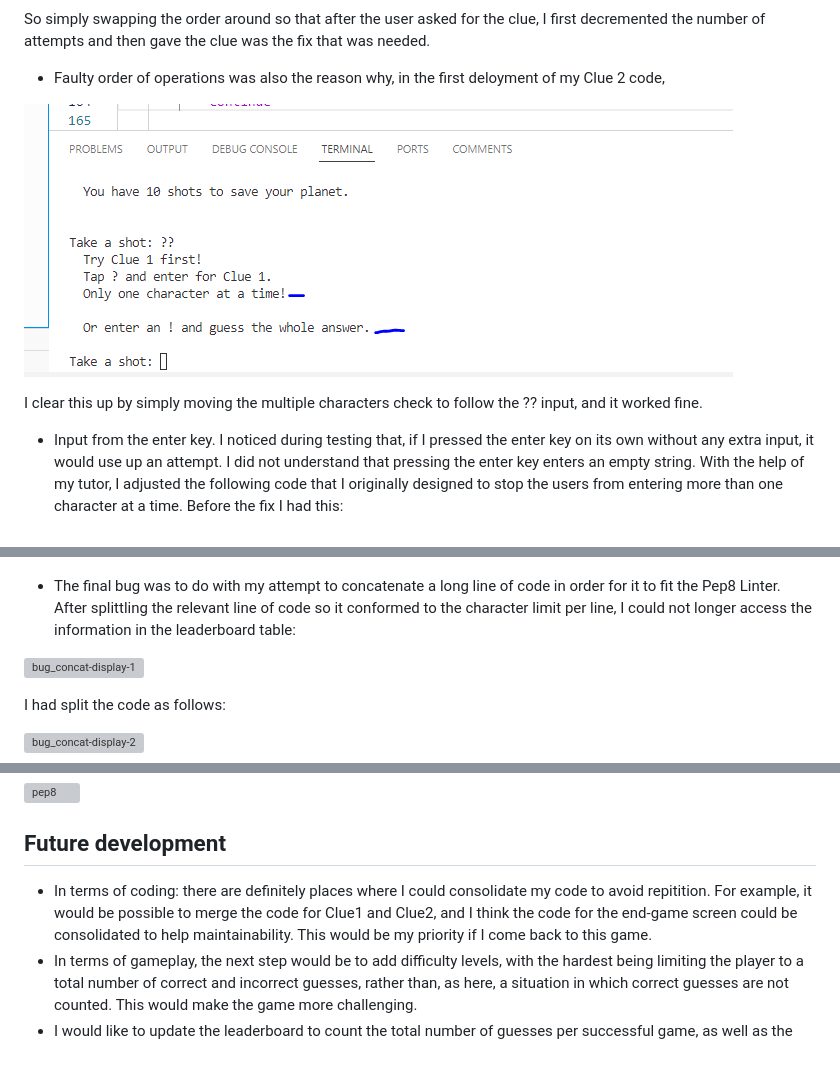
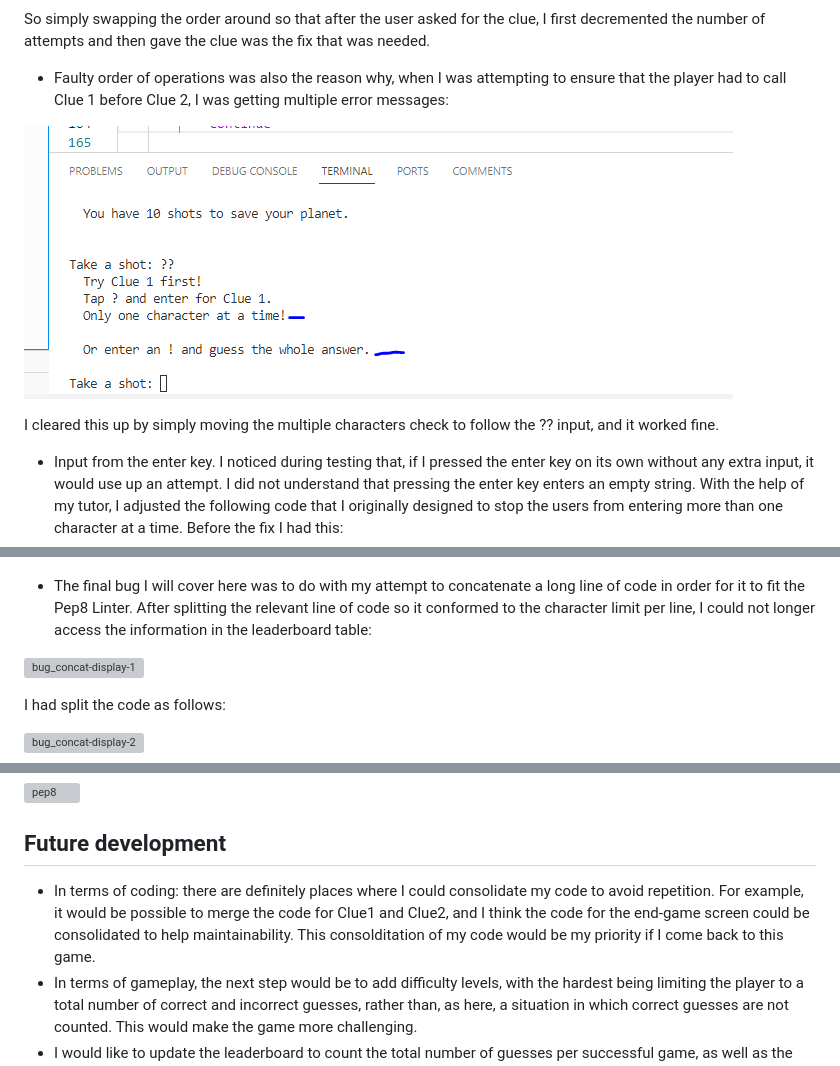
Before and after one commit to rich-p-rich/starwars-hangman-p3, a Markdown page: README.md, 3 parts joined by grey strips. Rendered like a GitHub page; grey boxes are pictures that could not be loaded.

Commit message:
Correct typos in ReadMe

```diff
--- a/README.md
+++ b/README.md
@@ -362,11 +360,11 @@ The problem was to do with my order of operations. Originally I was providing th
 
 So simply swapping the order around so that after the user asked for the clue, I first decremented the number of attempts and then gave the clue was the fix that was needed.
 
-- Faulty order of operations was also the reason why, in the first deloyment of my Clue 2 code,
+- Faulty order of operations was also the reason why, when I was attempting to ensure that the player had to call Clue 1 before Clue 2, I was getting multiple error messages:
 
 ![bug_clue2-many-errors](documentation/bugs/clue2-multiple-errors.PNG)
 
-I clear this up by simply moving the multiple characters check to follow the ?? input, and it worked fine.
+I cleared this up by simply moving the multiple characters check to follow the ?? input, and it worked fine.
 
 - Input from the enter key. I noticed during testing that, if I pressed the enter key on its own without any extra input, it would use up an attempt. I did not understand that pressing the enter key enters an empty string. With the help of my tutor, I adjusted the following code that I originally designed to stop the users from entering more than one character at a time. Before the fix I had this:
 
@@ -377,7 +375,7 @@ As we discussed during our meeting, my tutor pointed out that I was focusing on
 ![bug_enter-key](documentation/bugs/enter-key-attempt_fix.PNG)
 
 
-- The final bug was to do with my attempt to concatenate a long line of code in order for it to fit the Pep8 Linter. After splittling the relevant line of code so it conformed to the character limit per line, I could not longer access the information in the leaderboard table:
+- The final bug I will cover here was to do with my attempt to concatenate a long line of code in order for it to fit the Pep8 Linter. After splitting the relevant line of code so it conformed to the character limit per line, I could not longer access the information in the leaderboard table:
 
 ![bug_concat-display-1](documentation/bugs/concat.code.PNG)
 
@@ -402,7 +400,7 @@ Final PEP8 validation feedback: all clear (23.03.2024  17:43):
 
 
 ## Future development
-- In terms of coding: there are definitely places where I could consolidate my code to avoid repitition. For example, it would be possible to merge the code for Clue1 and Clue2, and I think the code for the end-game screen could be consolidated to help maintainability. This would be my priority if I come back to this game.
+- In terms of coding: there are definitely places where I could consolidate my code to avoid repetition. For example, it would be possible to merge the code for Clue1 and Clue2, and I think the code for the end-game screen could be consolidated to help maintainability. This consolditation of my code would be my priority if I come back to this game.
 - In terms of gameplay, the next step would be to add difficulty levels, with the hardest being limiting the player to a total number of correct and incorrect guesses, rather than, as here, a situation in which correct guesses are not counted. This would make the game more challenging.
 - I would like to update the leaderboard to count the total number of guesses per successful game, as well as the 'remaining attempts' (i.e. remaining wrong guesses) which is currently counted.
 - I would also specify how many attempts were available to the player, e.g. was it a game with 10 available attempts, or just 6
```
Also changed, not shown: other parts of README.md (+2 -3 lines).
